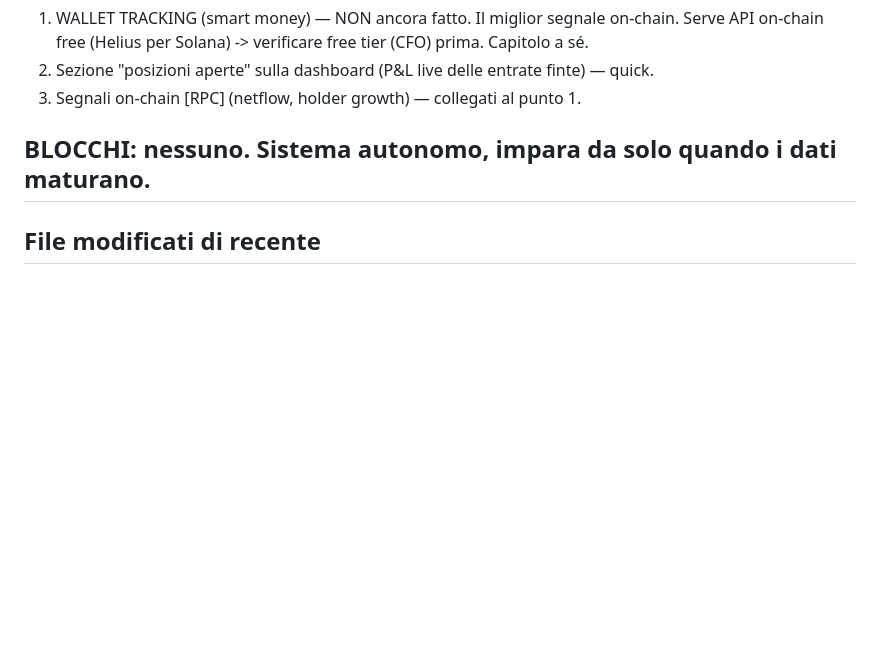
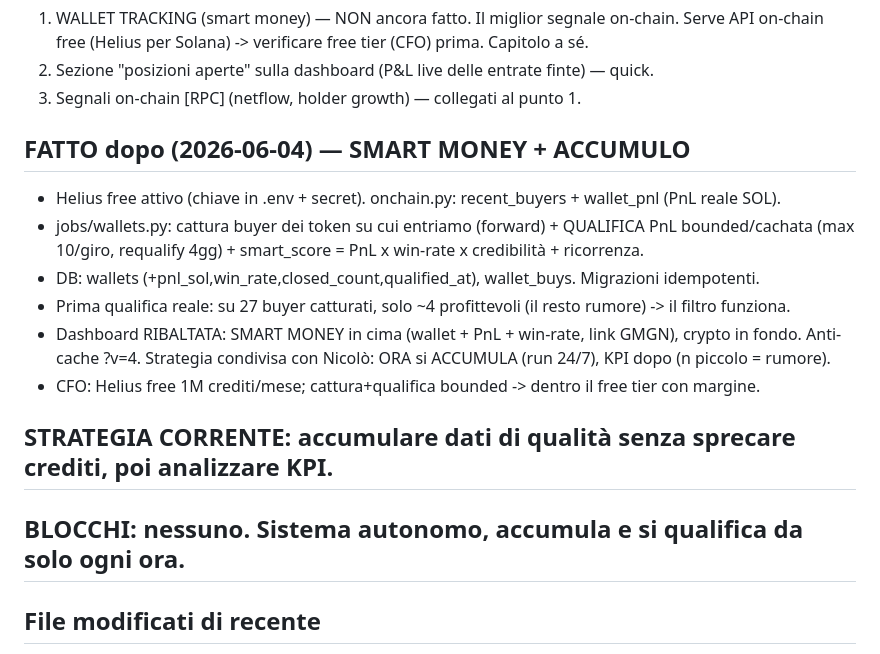
Before and after one commit to nicolostancato-web/crypto-radar, a Markdown page: RECOVERY_crypto-radar.md, the part around the change. Rendered like a GitHub page; blank space fills up the shorter version.

Commit message:
snapshot: smart money + accumulo qualificato

```diff
--- a/RECOVERY_crypto-radar.md
+++ b/RECOVERY_crypto-radar.md
@@ -94,7 +94,18 @@ che Nicolò rivede e usa per paper trading. NON è un bot automatico. Vedi PLAN.
 2. Sezione "posizioni aperte" sulla dashboard (P&L live delle entrate finte) — quick.
 3. Segnali on-chain [RPC] (netflow, holder growth) — collegati al punto 1.
 
-## BLOCCHI: nessuno. Sistema autonomo, impara da solo quando i dati maturano.
+## FATTO dopo (2026-06-04) — SMART MONEY + ACCUMULO
+- Helius free attivo (chiave in .env + secret). onchain.py: recent_buyers + wallet_pnl (PnL reale SOL).
+- jobs/wallets.py: cattura buyer dei token su cui entriamo (forward) + QUALIFICA PnL bounded/cachata
+  (max 10/giro, requalify 4gg) + smart_score = PnL x win-rate x credibilità + ricorrenza.
+- DB: wallets (+pnl_sol,win_rate,closed_count,qualified_at), wallet_buys. Migrazioni idempotenti.
+- Prima qualifica reale: su 27 buyer catturati, solo ~4 profittevoli (il resto rumore) -> il filtro funziona.
+- Dashboard RIBALTATA: SMART MONEY in cima (wallet + PnL + win-rate, link GMGN), crypto in fondo.
+  Anti-cache ?v=4. Strategia condivisa con Nicolò: ORA si ACCUMULA (run 24/7), KPI dopo (n piccolo = rumore).
+- CFO: Helius free 1M crediti/mese; cattura+qualifica bounded -> dentro il free tier con margine.
+
+## STRATEGIA CORRENTE: accumulare dati di qualità senza sprecare crediti, poi analizzare KPI.
+## BLOCCHI: nessuno. Sistema autonomo, accumula e si qualifica da solo ogni ora.
 
 ## File modificati di recente
 - crypto-radar/PLAN.md (nuovo), sources.py (nuovo), probe_sources.py (nuovo),
```
